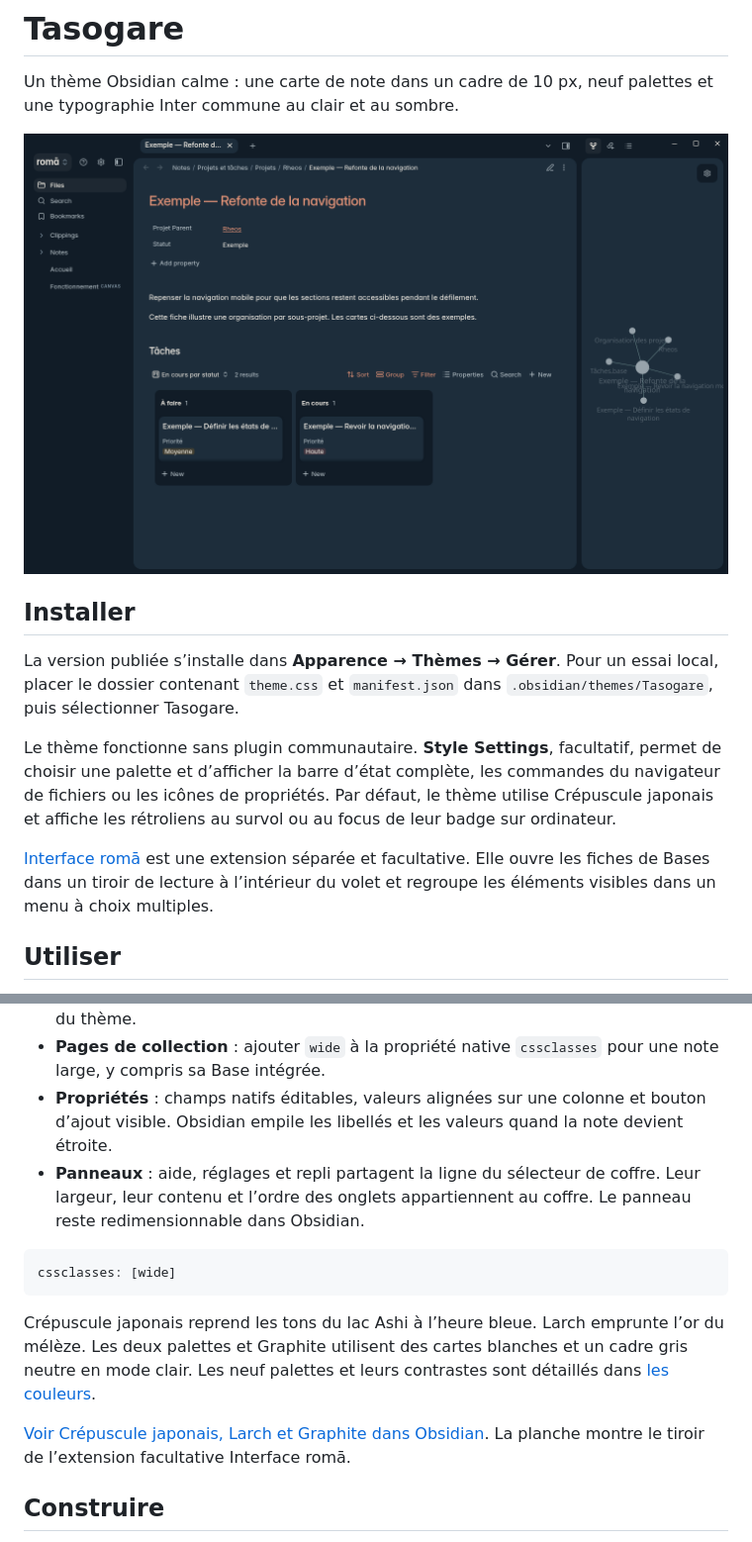
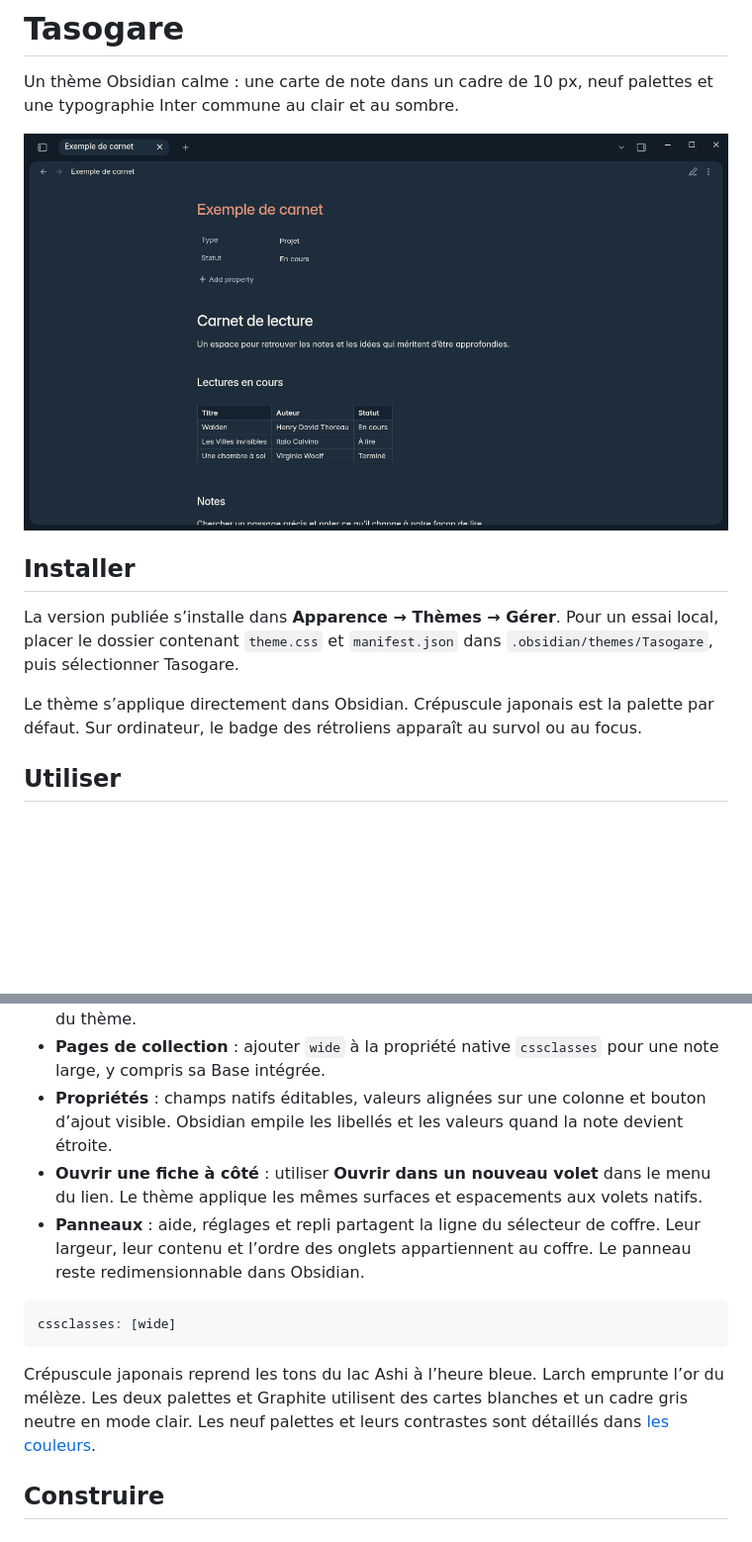
Before and after one commit to antoineberjoan/tasogare, a Markdown page: README.md, 2 parts joined by grey strips. Shown at 99% size. Rendered like a GitHub page; pictures changed too: screenshot.png; blank space fills up the shorter version.

````diff
--- a/README.md
+++ b/README.md
@@ -8,9 +8,7 @@ Un thème Obsidian calme : une carte de note dans un cadre de 10 px, neuf palett
 
 La version publiée s’installe dans **Apparence → Thèmes → Gérer**. Pour un essai local, placer le dossier contenant `theme.css` et `manifest.json` dans `.obsidian/themes/Tasogare`, puis sélectionner Tasogare.
 
-Le thème fonctionne sans plugin communautaire. **Style Settings**, facultatif, permet de choisir une palette et d’afficher la barre d’état complète, les commandes du navigateur de fichiers ou les icônes de propriétés. Par défaut, le thème utilise Crépuscule japonais et affiche les rétroliens au survol ou au focus de leur badge sur ordinateur.
-
-[Interface romā](extensions/roma-interface/README.md) est une extension séparée et facultative. Elle ouvre les fiches de Bases dans un tiroir de lecture à l’intérieur du volet et regroupe les éléments visibles dans un menu à choix multiples.
+Le thème s’applique directement dans Obsidian. Crépuscule japonais est la palette par défaut. Sur ordinateur, le badge des rétroliens apparaît au survol ou au focus.
 
 ## Utiliser
 
@@ -18,6 +16,7 @@ Le thème fonctionne sans plugin communautaire. **Style Settings**, facultatif,
 - **Bases** : les fichiers `.base` gardent leurs vues et leurs contrôles natifs. Le ratio des images se règle dans chaque vue. Les tableaux disposent d’une marge intérieure, d’un en-tête teinté et de séparations entre les lignes et les colonnes, issus des rôles du thème.
 - **Pages de collection** : ajouter `wide` à la propriété native `cssclasses` pour une note large, y compris sa Base intégrée.
 - **Propriétés** : champs natifs éditables, valeurs alignées sur une colonne et bouton d’ajout visible. Obsidian empile les libellés et les valeurs quand la note devient étroite.
+- **Ouvrir une fiche à côté** : utiliser **Ouvrir dans un nouveau volet** dans le menu du lien. Le thème applique les mêmes surfaces et espacements aux volets natifs.
 - **Panneaux** : aide, réglages et repli partagent la ligne du sélecteur de coffre. Leur largeur, leur contenu et l’ordre des onglets appartiennent au coffre. Le panneau reste redimensionnable dans Obsidian.
 
 ```yaml
@@ -25,8 +24,6 @@ cssclasses: [wide]
 ```
 
 Crépuscule japonais reprend les tons du lac Ashi à l’heure bleue. Larch emprunte l’or du mélèze. Les deux palettes et Graphite utilisent des cartes blanches et un cadre gris neutre en mode clair. Les neuf palettes et leurs contrastes sont détaillés dans [les couleurs](docs/couleur-obsidian.md).
-
-[Voir Crépuscule japonais, Larch et Graphite dans Obsidian](docs/apercu-palettes.png). La planche montre le tiroir de l’extension facultative Interface romā.
 
 ## Construire
 
````
Also changed, not shown: other parts of README.md (+1 -1 lines), CHANGELOG.md (+8 -3 lines), extensions/roma-interface/README.md (deleted, +0 -11 lines), docs/apercu-palettes.png (deleted), 6 other files.
